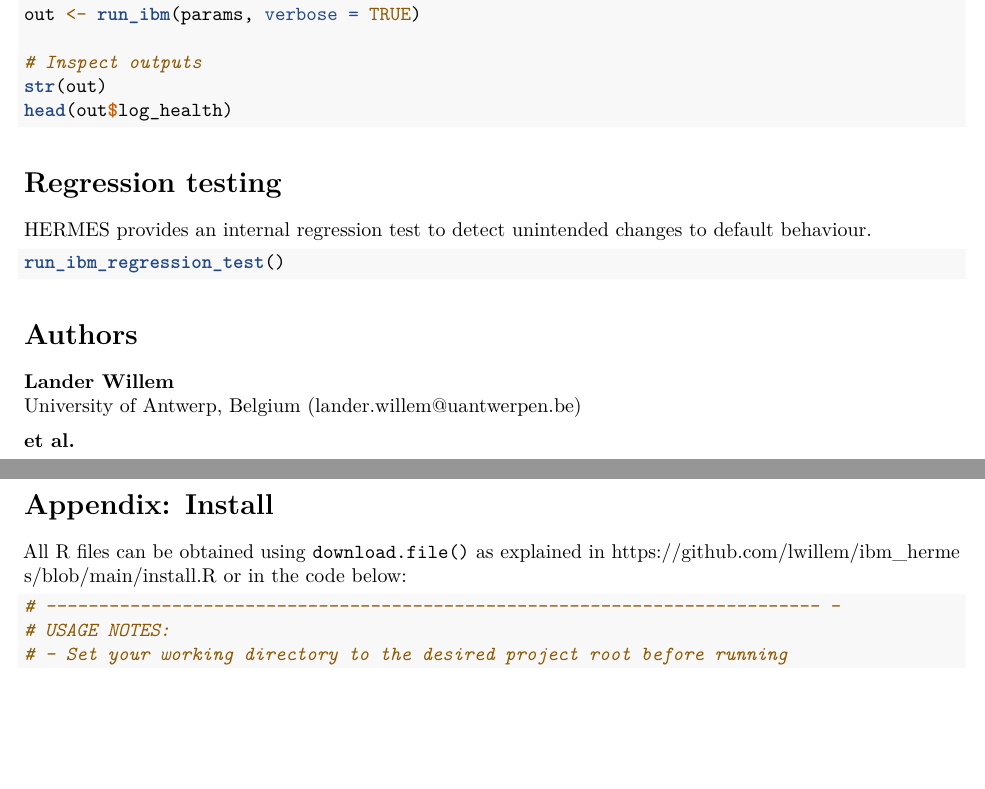
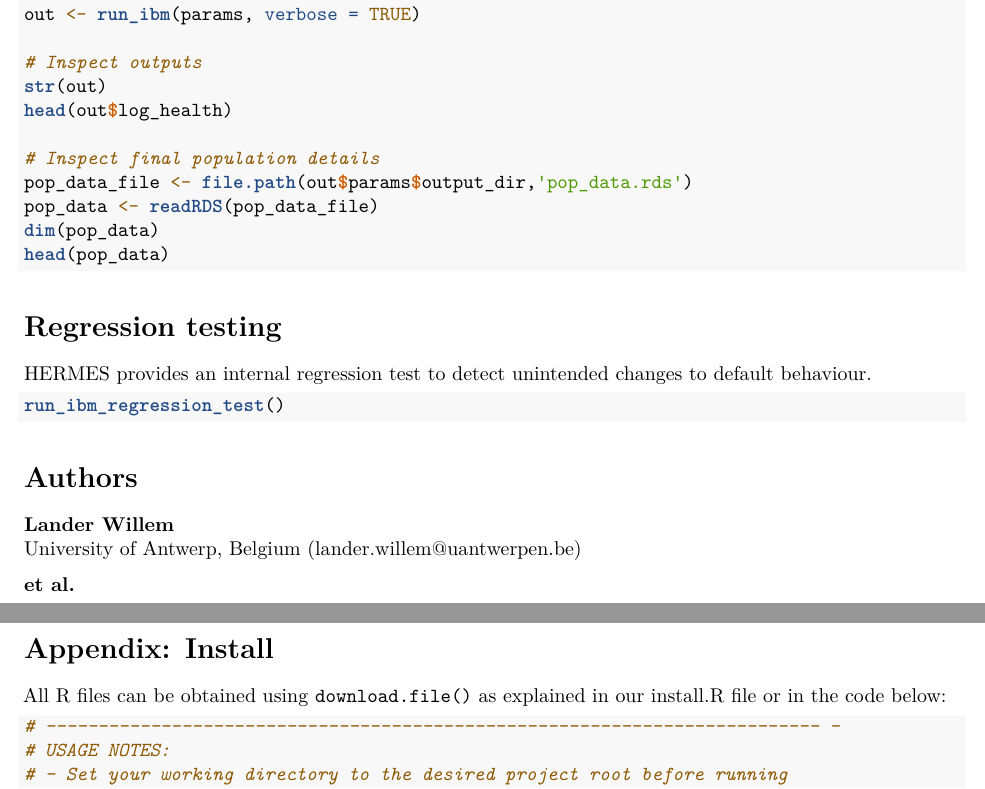
Before and after one commit to lwillem/ibm_hermes, an R Markdown document (doc/user_manual_HERMES.Rmd): two parts of pages 4 and 5 of 5, joined at a grey line, cut so that both start at the same text, the shorter picture padded with empty space. Rendered offline with R 4.5, knitr and Pandoc, then LaTeX, with nearby package versions.

Commit message:
Update to user manual to include example to inspect the final population.

````diff
--- a/doc/user_manual_HERMES.Rmd
+++ b/doc/user_manual_HERMES.Rmd
@@ -153,6 +153,12 @@ out <- run_ibm(params, verbose = TRUE)
 # Inspect outputs
 str(out)
 head(out$log_health)
+
+# Inspect final population details
+pop_data_file <- file.path(out$params$output_dir,'pop_data.rds')
+pop_data <- readRDS(pop_data_file)
+dim(pop_data)
+head(pop_data)
 ```
 
 # Regression testing
@@ -174,8 +180,8 @@ University of Antwerp, Belgium
 \newpage
 # Appendix: Install
 
-All R files can be obtained using `download.file()` as explained in
-https://github.com/lwillem/ibm_hermes/blob/main/install.R or in the code below:
+All R files can be obtained using `download.file()` as explained in our [install.R](
+https://github.com/lwillem/ibm_hermes/blob/main/install.R) file or in the code below:
 
 
 ```{r, eval=FALSE}
--- a/main.R
+++ b/main.R
@@ -50,7 +50,8 @@ ibm_results <- run_ibm(params)
 ibm_results$params$output_dir
 
 # explore population output
-pop_data <- readRDS(dir(params$output_dir, pattern="pop_data", full.names = TRUE))
+pop_data_file <- file.path(ibm_results$params$output_dir,'pop_data.rds')
+pop_data <- readRDS(pop_data_file)
 dim(pop_data)
 head(pop_data)
 
````
Also changed, not shown: doc/user_manual_HERMES.pdf.
